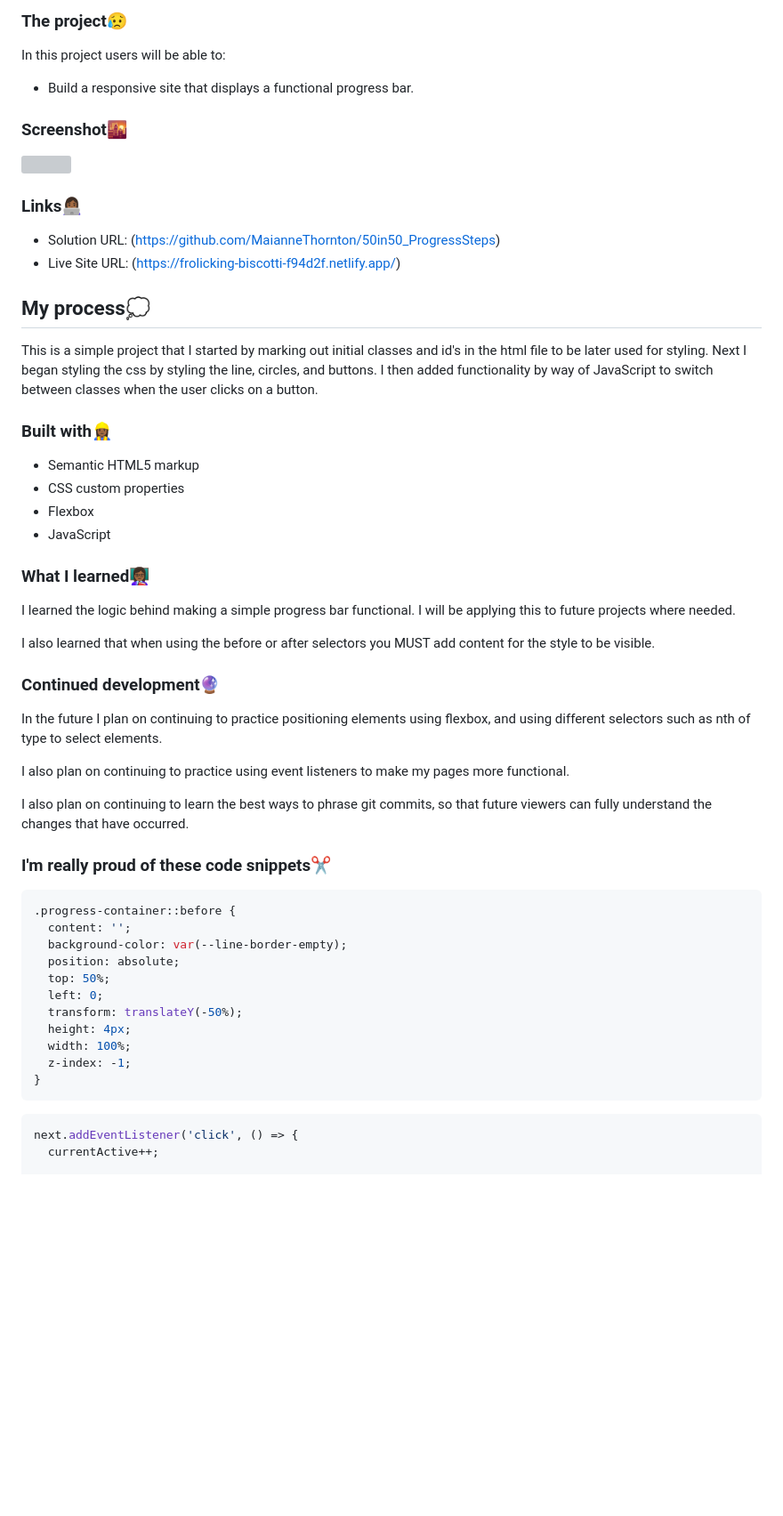
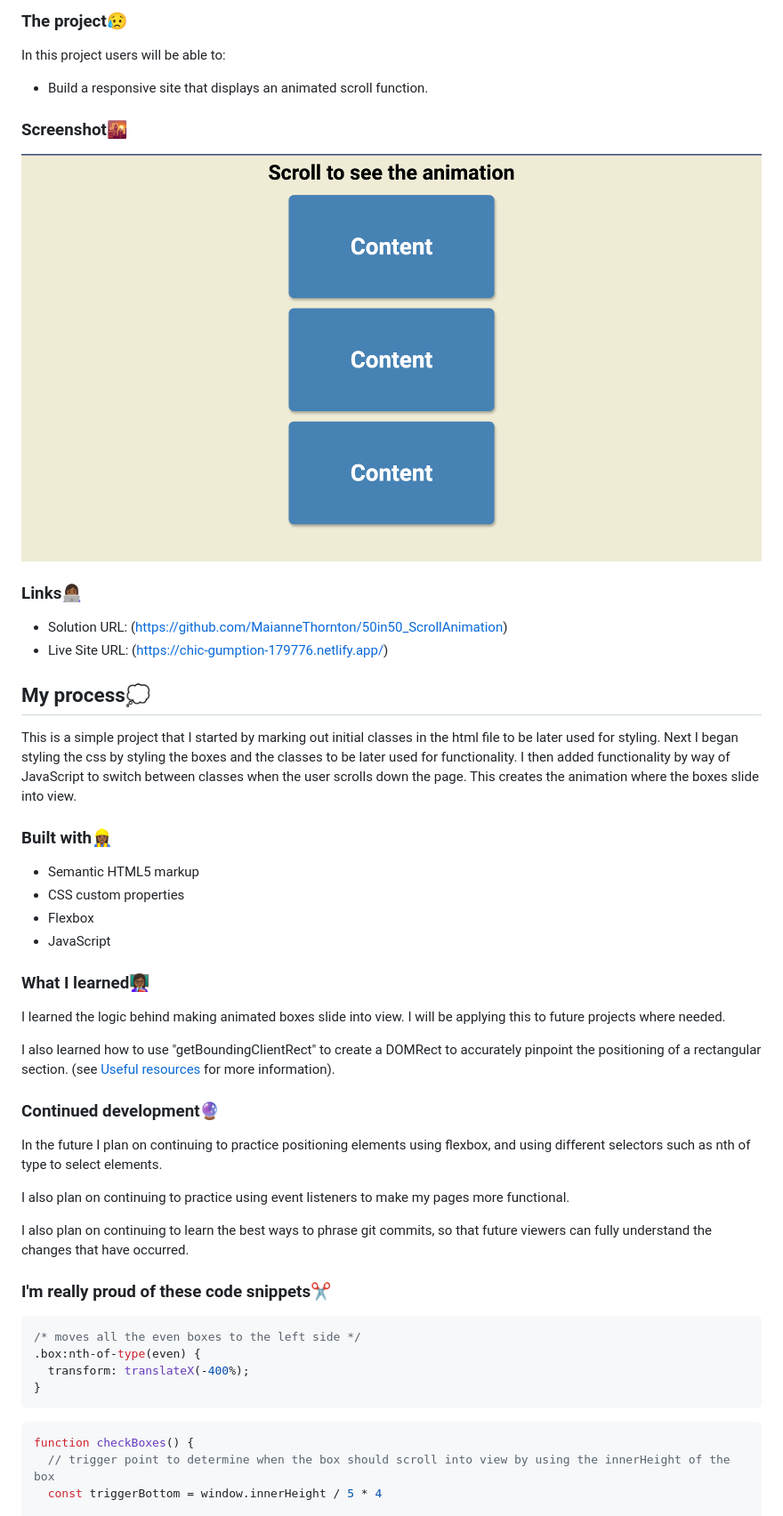
Before and after one commit to MaianneThornton/50in50_ScrollAnimation, a Markdown page: README.md, the part around the change printed below. Shown: that part at 89% size. Drawn GitHub-style; pictures changed too: screenshot.png (added); blank space fills up the shorter version; grey boxes are pictures that could not be loaded.

Commit message:
docs: Update README.md

````diff
--- a/README.md
+++ b/README.md
@@ -25,7 +25,7 @@ Welcome to the # mini-project of the course!
 
 In this project users will be able to:
 
-- Build a responsive site that displays a functional progress bar.
+- Build a responsive site that displays an animated scroll function.
 
 ### Screenshot🌇
 
@@ -33,12 +33,12 @@ In this project users will be able to:
 
 ### Links👩🏾‍💻
 
-- Solution URL: (https://github.com/MaianneThornton/50in50_ProgressSteps)
-- Live Site URL: (https://frolicking-biscotti-f94d2f.netlify.app/)
+- Solution URL: (https://github.com/MaianneThornton/50in50_ScrollAnimation)
+- Live Site URL: (https://chic-gumption-179776.netlify.app/)
 
 ## My process💭
 
-This is a simple project that I started by marking out initial classes and id's in the html file to be later used for styling. Next I began styling the css by styling the line, circles, and buttons. I then added functionality by way of JavaScript to switch between classes when the user clicks on a button.
+This is a simple project that I started by marking out initial classes in the html file to be later used for styling. Next I began styling the css by styling the boxes and the classes to be later used for functionality. I then added functionality by way of JavaScript to switch between classes when the user scrolls down the page. This creates the animation where the boxes slide into view.
 
 ### Built with👷🏾‍♀️
 
@@ -49,9 +49,9 @@ This is a simple project that I started by marking out initial classes and id's
 
 ### What I learned👩🏾‍🏫
 
-I learned the logic behind making a simple progress bar functional. I will be applying this to future projects where needed.
+I learned the logic behind making animated boxes slide into view. I will be applying this to future projects where needed.
 
-I also learned that when using the before or after selectors you MUST add content for the style to be visible.
+I also learned how to use "getBoundingClientRect" to create a DOMRect to accurately pinpoint the positioning of a rectangular section. (see [Useful resources](#useful-resources) for more information).
 
 ### Continued development🔮
 
@@ -64,20 +64,14 @@ I also plan on continuing to learn the best ways to phrase git commits, so that
 ### I'm really proud of these code snippets✂️
 
 ```css
-.progress-container::before {
-  content: '';
-  background-color: var(--line-border-empty);
-  position: absolute;
-  top: 50%;
-  left: 0;
-  transform: translateY(-50%);
-  height: 4px;
-  width: 100%;
-  z-index: -1;
+/* moves all the even boxes to the left side */
+.box:nth-of-type(even) {
+  transform: translateX(-400%);
 }
 ```
 
 ```js
-next.addEventListener('click', () => {
-  currentActive++;
+function checkBoxes() {
+  // trigger point to determine when the box should scroll into view by using the innerHeight of the box
+  const triggerBottom = window.innerHeight / 5 * 4
 
````
Also changed, not shown: other parts of README.md (+13 -16 lines).
